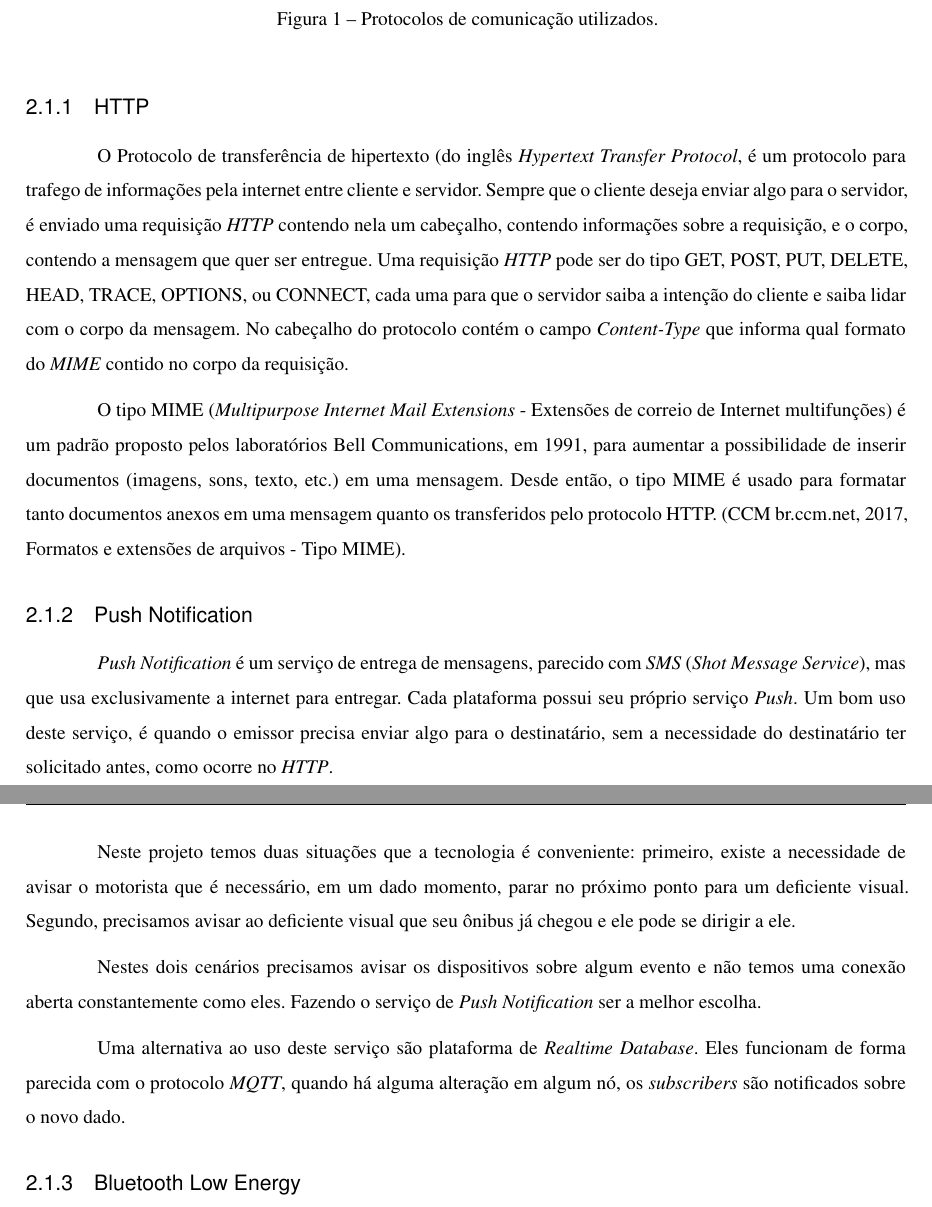
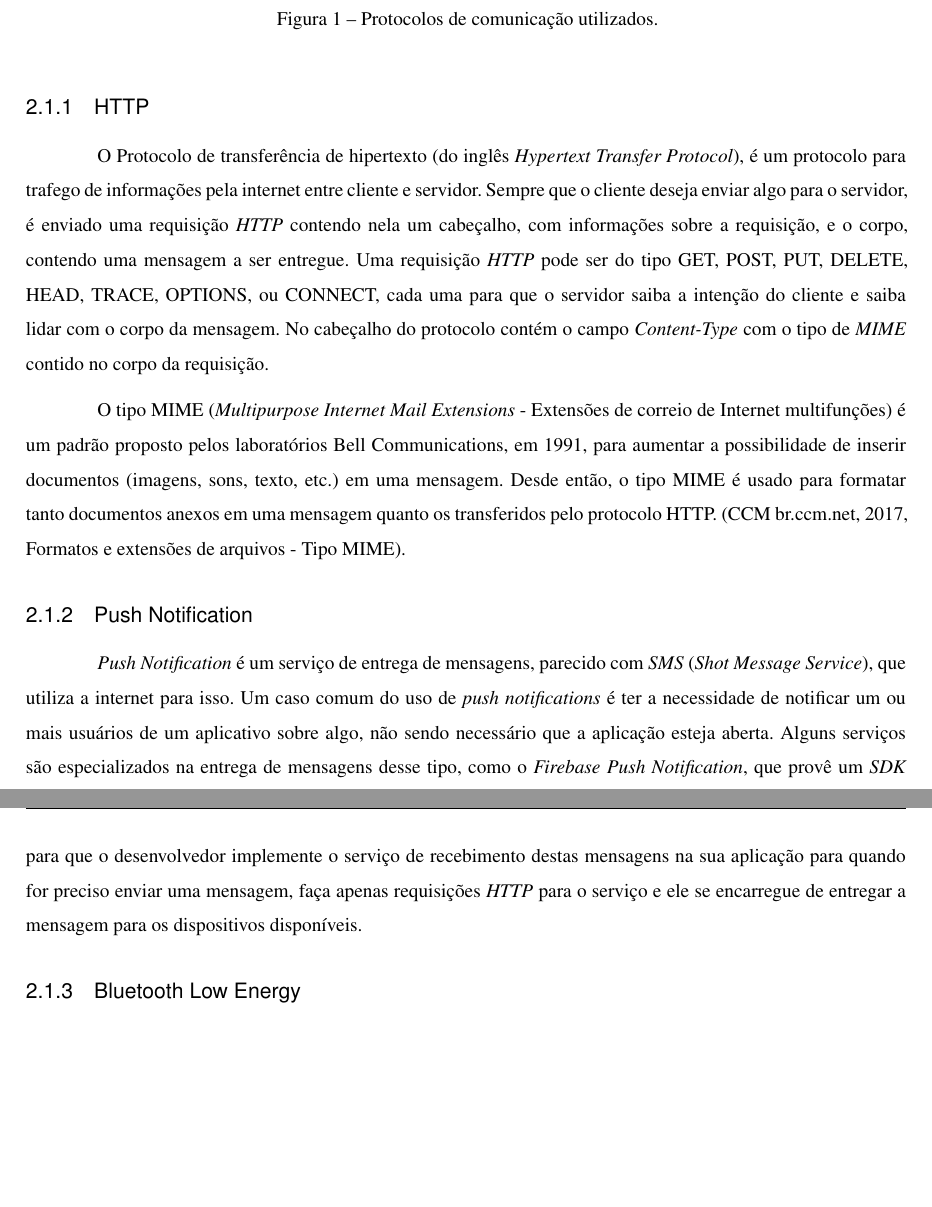
Before and after one commit to victor-vct/final-paper, a LaTeX thesis (beacon-final-paper.tex): two parts of pages 14 and 15 of 49, joined at a grey line, cut so that both start at the same text, the shorter picture padded with empty space. Compiled offline with XeLaTeX.

Commit message:
updated push notifications text
Signed-off-by: Victor Vieira <victorvieira302@gmail.com>

```diff
--- a/beacon-final-paper.tex
+++ b/beacon-final-paper.tex
@@ -321,20 +321,14 @@ Dessa forma quando um deficiente visual chegar no ponto, ele abre o aplicativo e
 
 \subsection{HTTP}
 
-O Protocolo de transferência de hipertexto (do inglês \textit{Hypertext Transfer Protocol}, é um protocolo para trafego de informações pela internet entre cliente e servidor. Sempre que o cliente deseja enviar algo para o servidor, é enviado uma requisição \textit{HTTP} contendo nela um cabeçalho, contendo informações sobre a requisição, e o corpo, contendo a mensagem que quer ser entregue. Uma requisição \textit{HTTP} pode ser do tipo GET, POST, PUT, DELETE, HEAD, TRACE, OPTIONS, ou {CONNECT, cada uma para que o servidor saiba a intenção do cliente e saiba lidar com o corpo da mensagem.
-No cabeçalho do protocolo contém o campo \textit{Content-Type} que informa qual formato do \textit{MIME} contido no corpo da requisição.
+O Protocolo de transferência de hipertexto (do inglês \textit{Hypertext Transfer Protocol}), é um protocolo para trafego de informações pela internet entre cliente e servidor. Sempre que o cliente deseja enviar algo para o servidor, é enviado uma requisição \textit{HTTP} contendo nela um cabeçalho, com informações sobre a requisição, e o corpo, contendo uma mensagem a ser entregue. Uma requisição \textit{HTTP} pode ser do tipo GET, POST, PUT, DELETE, HEAD, TRACE, OPTIONS, ou {CONNECT, cada uma para que o servidor saiba a intenção do cliente e saiba lidar com o corpo da mensagem.
+No cabeçalho do protocolo contém o campo \textit{Content-Type} com o tipo de \textit{MIME} contido no corpo da requisição.
 
 O tipo MIME (\textit{Multipurpose Internet Mail Extensions} - Extensões de correio de Internet multifunções) é um padrão proposto pelos laboratórios Bell Communications, em 1991, para aumentar a possibilidade de inserir documentos (imagens, sons, texto, etc.) em uma mensagem. Desde então, o tipo MIME é usado para formatar tanto documentos anexos em uma mensagem quanto os transferidos pelo protocolo HTTP. (CCM br.ccm.net, 2017, Formatos e extensões de arquivos - Tipo MIME).
 
 \subsection{Push Notification}
 
-\textit{Push Notification} é um serviço de entrega de mensagens, parecido com \textit{SMS} (\textit{Shot Message Service}), mas que usa exclusivamente a internet para entregar. Cada plataforma possui seu próprio serviço \textit{Push}. Um bom uso deste serviço, é quando o emissor precisa enviar algo para o destinatário, sem a necessidade do destinatário ter solicitado antes, como ocorre no \textit{HTTP}.
-
-Neste projeto temos duas situações que a tecnologia é conveniente: primeiro, existe a necessidade de avisar o motorista que é necessário, em um dado momento, parar no próximo ponto para um deficiente visual. Segundo, precisamos avisar ao deficiente visual que seu ônibus já chegou e ele pode se dirigir a ele.
-
-Nestes dois cenários precisamos avisar os dispositivos sobre algum evento e não temos uma conexão aberta constantemente como eles. Fazendo o serviço de \textit{Push Notification} ser a melhor escolha.
-
-Uma alternativa ao uso deste serviço são plataforma de \textit{Realtime Database}. Eles funcionam de forma parecida com o protocolo \textit{MQTT}, quando há alguma alteração em algum nó, os \textit{subscribers} são notificados sobre o novo dado.
+\textit{Push Notification} é um serviço de entrega de mensagens, parecido com \textit{SMS} (\textit{Shot Message Service}), que utiliza a internet para isso. Um caso comum do uso de \textit{push notifications} é ter a necessidade de notificar um ou mais usuários de um aplicativo sobre algo, não sendo necessário que a aplicação esteja aberta. Alguns serviços são especializados na entrega de mensagens desse tipo, como o \textit{Firebase Push Notification}, que provê um \textit{SDK} para que o desenvolvedor implemente o serviço de recebimento destas mensagens na sua aplicação para quando for preciso enviar uma mensagem, faça apenas requisições \textit{HTTP} para o serviço e ele se encarregue de entregar a mensagem para os dispositivos disponíveis.
 
 \subsection{Bluetooth Low Energy}
 
```
Also changed, not shown: beacon-final-paper.pdf.
